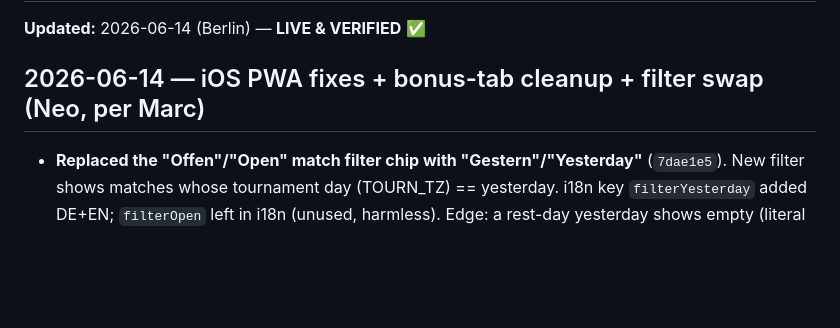
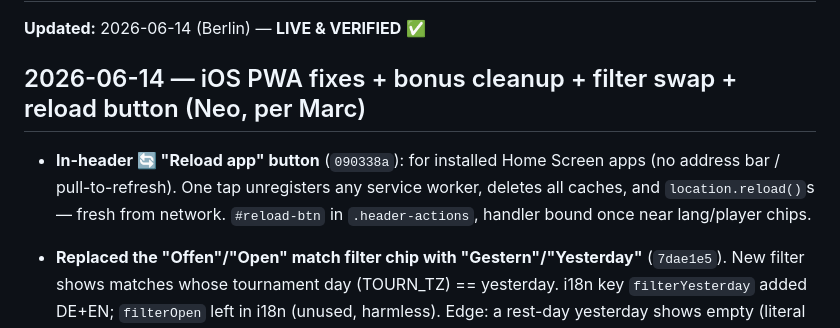
Before and after one commit to marcoz711/wm-tippspiel, a Markdown page: STATUS.md, the part around the change. Rendered like a GitHub page; blank space fills up the shorter version.

Commit message:
STATUS: reload button

```diff
--- a/STATUS.md
+++ b/STATUS.md
@@ -2,7 +2,9 @@
 
 **Updated:** 2026-06-14 (Berlin) — **LIVE & VERIFIED** ✅
 
-## 2026-06-14 — iOS PWA fixes + bonus-tab cleanup + filter swap (Neo, per Marc)
+## 2026-06-14 — iOS PWA fixes + bonus cleanup + filter swap + reload button (Neo, per Marc)
+- **In-header 🔄 "Reload app" button** (`090338a`): for installed Home Screen apps (no address bar / pull-to-refresh). One tap unregisters any service worker, deletes all caches, and `location.reload()`s — fresh from network. `#reload-btn` in `.header-actions`, handler bound once near lang/player chips.
+
 - **Replaced the "Offen"/"Open" match filter chip with "Gestern"/"Yesterday"** (`7dae1e5`). New filter shows matches whose tournament day (TOURN_TZ) == yesterday. i18n key `filterYesterday` added DE+EN; `filterOpen` left in i18n (unused, harmless). Edge: a rest-day yesterday shows empty (literal "yesterday").
 
 - **Removed the green paid-player ✓ badges** from the Bonus tab champion list (`renderBonus`, `d3dc593`). `.paid-badge` CSS + `PAID_PIDS` import left in place (unused, harmless).
```
